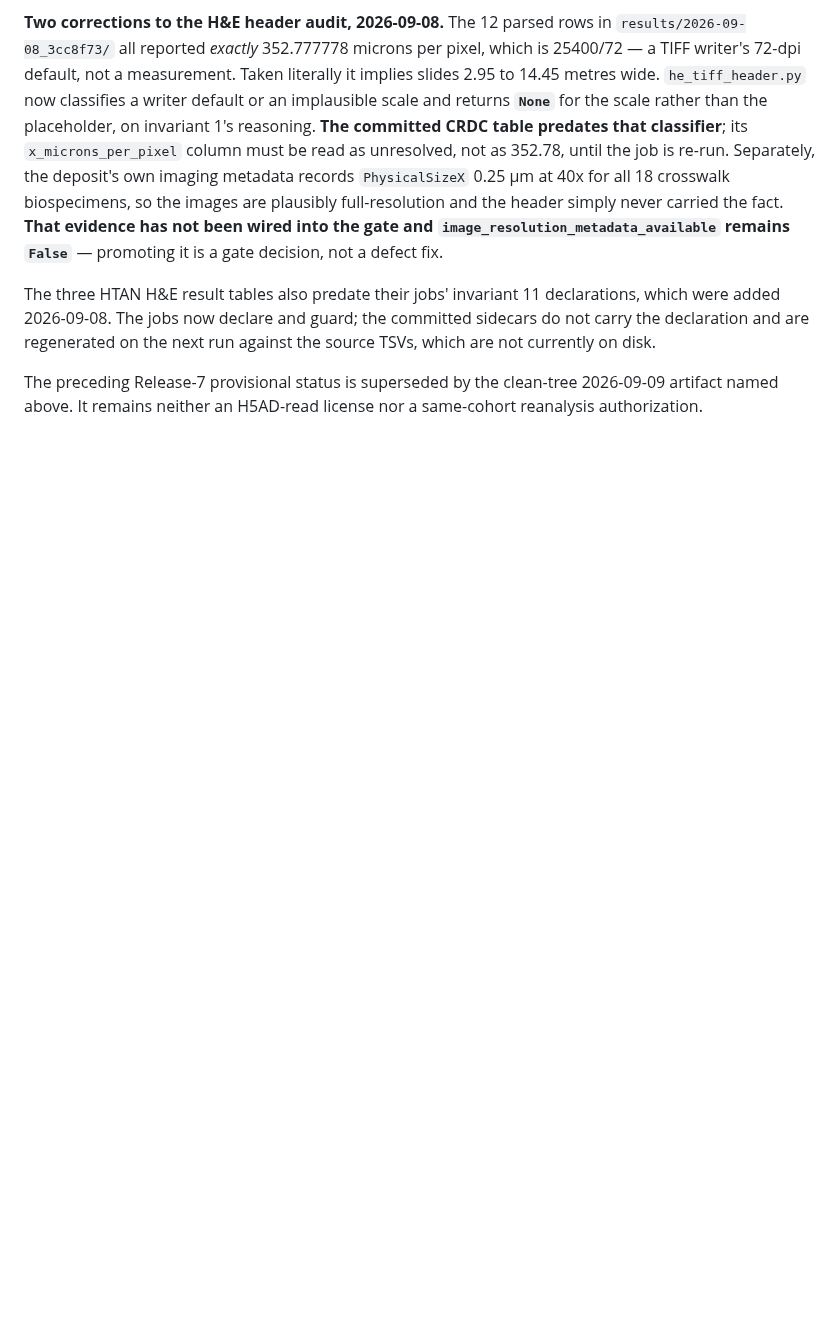
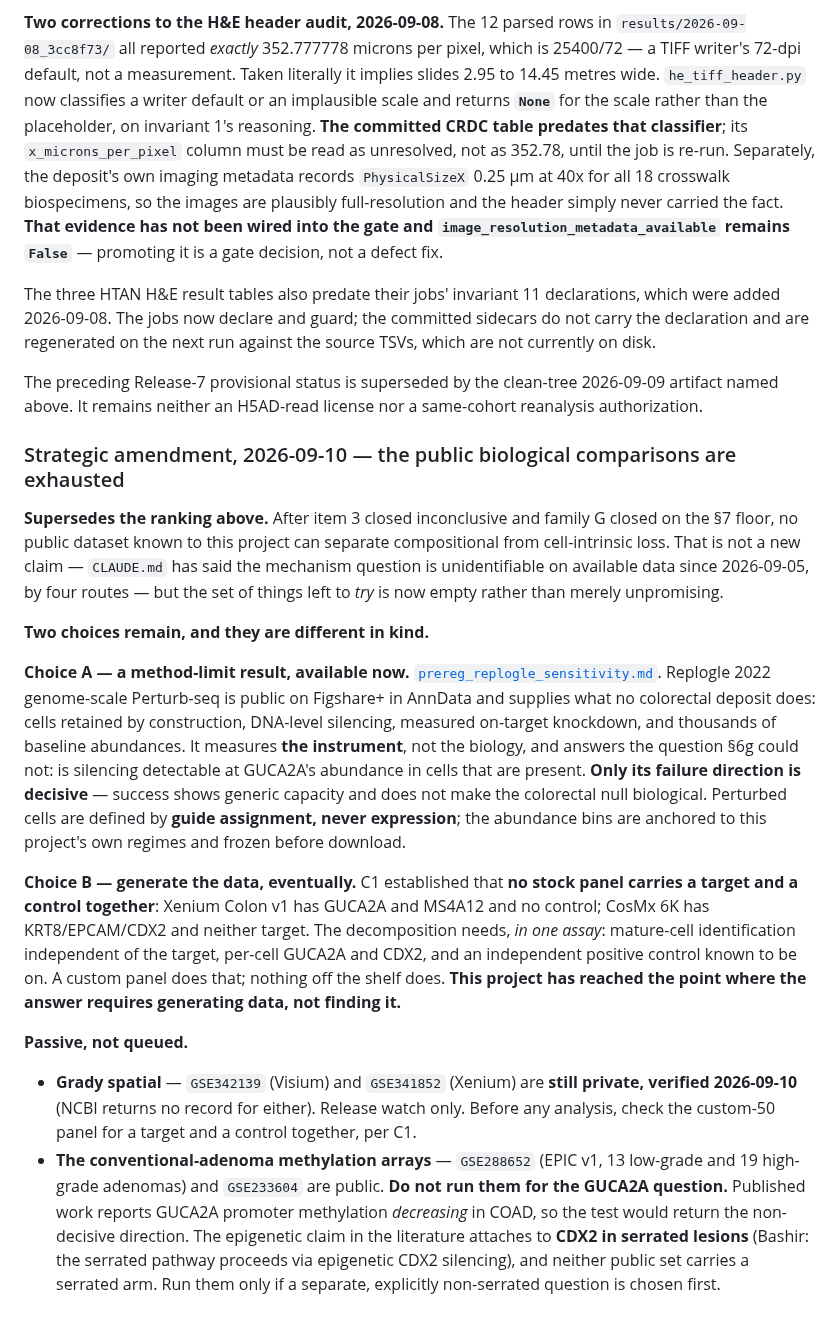
Before and after one commit to diegomardian/BetterRiseProject, a Markdown page: docs/NEXT_AVENUES.md, the part around the change. Drawn GitHub-style; blank space fills up the shorter version.

```diff
--- a/docs/NEXT_AVENUES.md
+++ b/docs/NEXT_AVENUES.md
@@ -1048,3 +1048,51 @@ run against the source TSVs, which are not currently on disk.
 The preceding Release-7 provisional status is superseded by the clean-tree
 2026-09-09 artifact named above. It remains neither an H5AD-read license nor a
 same-cohort reanalysis authorization.
+
+
+### Strategic amendment, 2026-09-10 — the public biological comparisons are exhausted
+
+**Supersedes the ranking above.** After item 3 closed inconclusive and family G
+closed on the §7 floor, no public dataset known to this project can separate
+compositional from cell-intrinsic loss. That is not a new claim — `CLAUDE.md`
+has said the mechanism question is unidentifiable on available data since
+2026-09-05, by four routes — but the set of things left to *try* is now empty
+rather than merely unpromising.
+
+**Two choices remain, and they are different in kind.**
+
+**Choice A — a method-limit result, available now.**
+[`prereg_replogle_sensitivity.md`](prereg_replogle_sensitivity.md). Replogle
+2022 genome-scale Perturb-seq is public on Figshare+ in AnnData and supplies
+what no colorectal deposit does: cells retained by construction, DNA-level
+silencing, measured on-target knockdown, and thousands of baseline abundances.
+It measures **the instrument**, not the biology, and answers the question §6g
+could not: is silencing detectable at GUCA2A's abundance in cells that are
+present. **Only its failure direction is decisive** — success shows generic
+capacity and does not make the colorectal null biological. Perturbed cells are
+defined by **guide assignment, never expression**; the abundance bins are
+anchored to this project's own regimes and frozen before download.
+
+**Choice B — generate the data, eventually.** C1 established that **no stock
+panel carries a target and a control together**: Xenium Colon v1 has GUCA2A and
+MS4A12 and no control; CosMx 6K has KRT8/EPCAM/CDX2 and neither target. The
+decomposition needs, *in one assay*: mature-cell identification independent of
+the target, per-cell GUCA2A and CDX2, and an independent positive control known
+to be on. A custom panel does that; nothing off the shelf does. **This project
+has reached the point where the answer requires generating data, not finding
+it.**
+
+**Passive, not queued.**
+
+- **Grady spatial** — `GSE342139` (Visium) and `GSE341852` (Xenium) are
+  **still private, verified 2026-09-10** (NCBI returns no record for either).
+  Release watch only. Before any analysis, check the custom-50 panel for a
+  target and a control together, per C1.
+- **The conventional-adenoma methylation arrays** — `GSE288652` (EPIC v1, 13
+  low-grade and 19 high-grade adenomas) and `GSE233604` are public. **Do not
+  run them for the GUCA2A question.** Published work reports GUCA2A promoter
+  methylation *decreasing* in COAD, so the test would return the non-decisive
+  direction. The epigenetic claim in the literature attaches to **CDX2 in
+  serrated lesions** (Bashir: the serrated pathway proceeds via epigenetic
+  CDX2 silencing), and neither public set carries a serrated arm. Run them only
+  if a separate, explicitly non-serrated question is chosen first.
```
Also changed, not shown: docs/DATA_HUNT_2026-09-10.md (+11 -3 lines), docs/prereg_replogle_sensitivity.md (added, +125 -0 lines).
